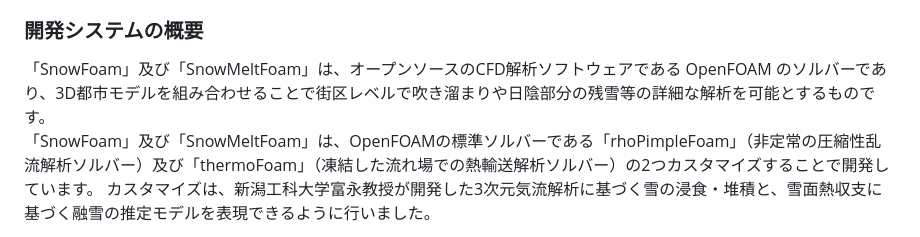
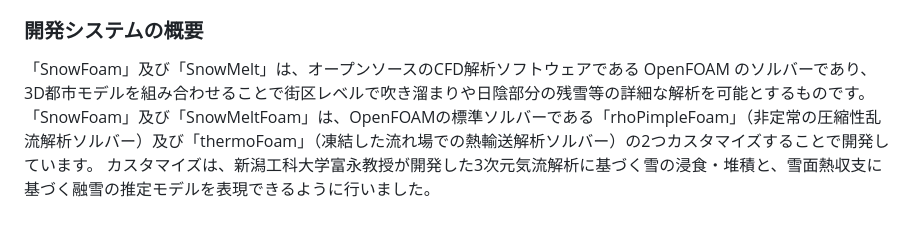
Before and after one commit to Project-PLATEAU/openfoam-snow-sim-tool, a Markdown page: README.md, the part around the change. GitHub-like rendering.

```diff
--- a/README.md
+++ b/README.md
@@ -9,7 +9,7 @@
 本業務では、豪雪地帯における戦略的な雪害対策の立案を支援するため、雪害リスクを街区レベルで可視化し、建屋リスク（屋根雪による倒壊、落雪等）や除雪困難エリアの出現による孤立リスクの把握等を可能とする風雪・融雪のシミュレーションの開発を行いました。
 
 ### 開発システムの概要
-「SnowFoam」及び「SnowMeltFoam」は、オープンソースのCFD解析ソフトウェアである OpenFOAM のソルバーであり、3D都市モデルを組み合わせることで街区レベルで吹き溜まりや日陰部分の残雪等の詳細な解析を可能とするものです。
+「SnowFoam」及び「SnowMelt」は、オープンソースのCFD解析ソフトウェアである OpenFOAM のソルバーであり、3D都市モデルを組み合わせることで街区レベルで吹き溜まりや日陰部分の残雪等の詳細な解析を可能とするものです。
 「SnowFoam」及び「SnowMeltFoam」は、OpenFOAMの標準ソルバーである「rhoPimpleFoam」（非定常の圧縮性乱流解析ソルバー）及び「thermoFoam」（凍結した流れ場での熱輸送解析ソルバー）の2つカスタマイズすることで開発しています。
 カスタマイズは、新潟工科大学富永教授が開発した3次元気流解析に基づく雪の浸食・堆積と、雪面熱収支に基づく融雪の推定モデルを表現できるように行いました。
 
```
